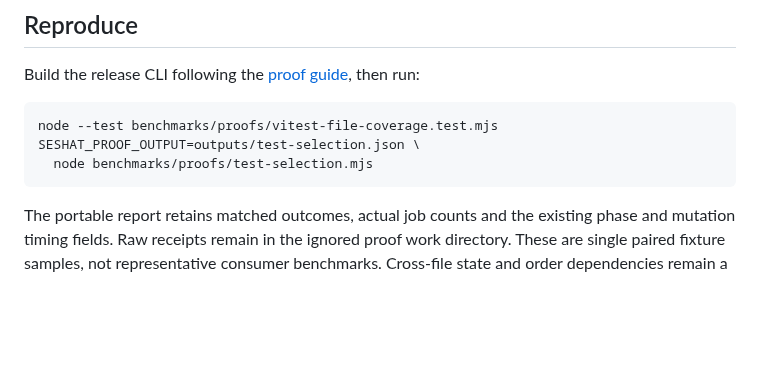
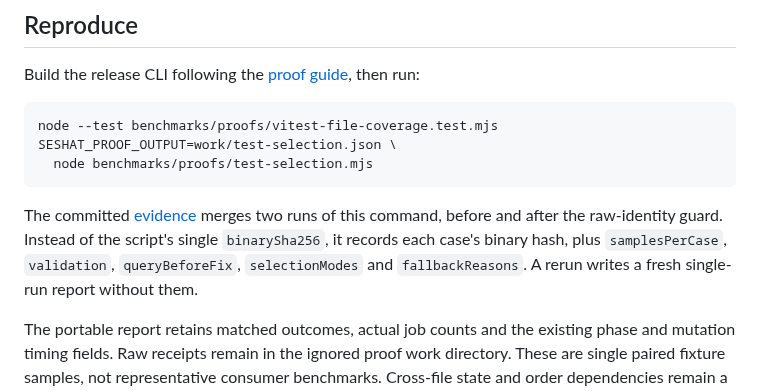
Before and after one commit to Binary-Balance/seshat, a Markdown page: docs/research/test-selection.md, the part around the change. Rendered like a GitHub page; blank space fills up the shorter version.

Commit message:
Explain how the selection evidence was assembled
The committed report merges runs before and after the raw-identity
guard and adds fields the proof script does not write. The documented
command would have overwritten it, losing the before-fix query result.
Write reruns under work/ instead.

Refs #181

````diff
--- a/docs/research/test-selection.md
+++ b/docs/research/test-selection.md
@@ -30,9 +30,15 @@ then run:
 
 ```sh
 node --test benchmarks/proofs/vitest-file-coverage.test.mjs
-SESHAT_PROOF_OUTPUT=outputs/test-selection.json \
+SESHAT_PROOF_OUTPUT=work/test-selection.json \
   node benchmarks/proofs/test-selection.mjs
 ```
+
+The committed [evidence](../../outputs/test-selection.json) merges two runs of
+this command, before and after the raw-identity guard. Instead of the script's
+single `binarySha256`, it records each case's binary hash, plus
+`samplesPerCase`, `validation`, `queryBeforeFix`, `selectionModes` and
+`fallbackReasons`. A rerun writes a fresh single-run report without them.
 
 The portable report retains matched outcomes, actual job counts and the existing
 phase and mutation timing fields. Raw receipts remain in the ignored proof work
````
